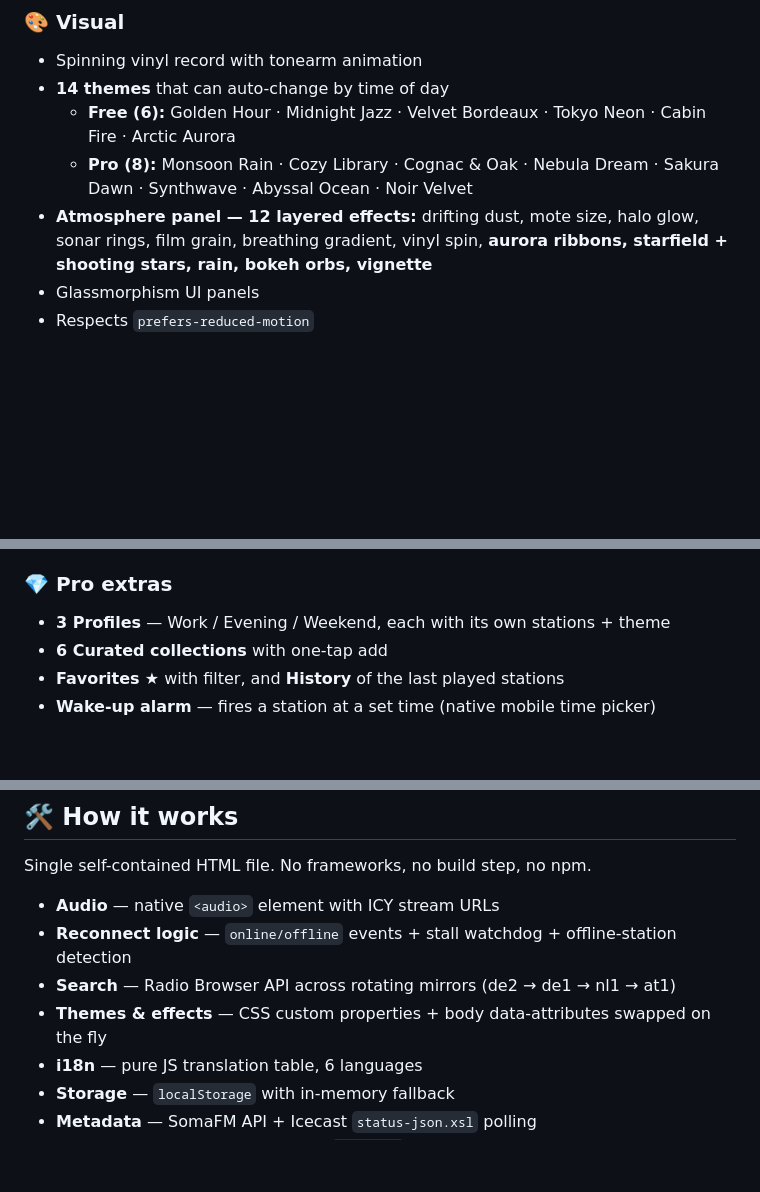
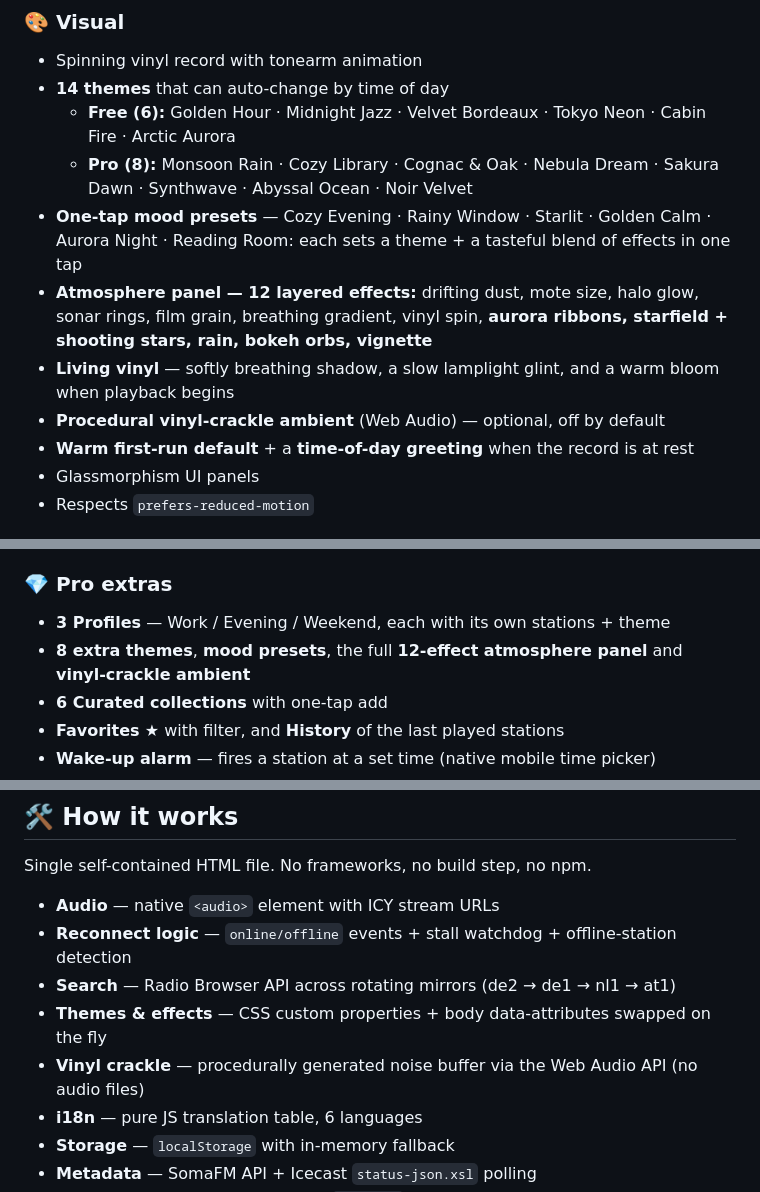
Before and after one commit to yypaziuk/lounge-player, a Markdown page: README.md, 3 parts joined by grey strips. Rendered like a GitHub page; blank space fills up the shorter version.

```diff
--- a/README.md
+++ b/README.md
@@ -30,7 +30,11 @@
 - **14 themes** that can auto-change by time of day
   - **Free (6):** Golden Hour · Midnight Jazz · Velvet Bordeaux · Tokyo Neon · Cabin Fire · Arctic Aurora
   - **Pro (8):** Monsoon Rain · Cozy Library · Cognac & Oak · Nebula Dream · Sakura Dawn · Synthwave · Abyssal Ocean · Noir Velvet
+- **One-tap mood presets** — Cozy Evening · Rainy Window · Starlit · Golden Calm · Aurora Night · Reading Room: each sets a theme + a tasteful blend of effects in one tap
 - **Atmosphere panel — 12 layered effects:** drifting dust, mote size, halo glow, sonar rings, film grain, breathing gradient, vinyl spin, **aurora ribbons, starfield + shooting stars, rain, bokeh orbs, vignette**
+- **Living vinyl** — softly breathing shadow, a slow lamplight glint, and a warm bloom when playback begins
+- **Procedural vinyl-crackle ambient** (Web Audio) — optional, off by default
+- **Warm first-run default** + a **time-of-day greeting** when the record is at rest
 - Glassmorphism UI panels
 - Respects `prefers-reduced-motion`
 
@@ -52,6 +56,7 @@
 
 ### 💎 Pro extras
 - **3 Profiles** — Work / Evening / Weekend, each with its own stations + theme
+- **8 extra themes**, **mood presets**, the full **12-effect atmosphere panel** and **vinyl-crackle ambient**
 - **6 Curated collections** with one-tap add
 - **Favorites** ★ with filter, and **History** of the last played stations
 - **Wake-up alarm** — fires a station at a set time (native mobile time picker)
@@ -110,6 +115,7 @@ Single self-contained HTML file. No frameworks, no build step, no npm.
 - **Reconnect logic** — `online/offline` events + stall watchdog + offline-station detection
 - **Search** — Radio Browser API across rotating mirrors (de2 → de1 → nl1 → at1)
 - **Themes & effects** — CSS custom properties + body data-attributes swapped on the fly
+- **Vinyl crackle** — procedurally generated noise buffer via the Web Audio API (no audio files)
 - **i18n** — pure JS translation table, 6 languages
 - **Storage** — `localStorage` with in-memory fallback
 - **Metadata** — SomaFM API + Icecast `status-json.xsl` polling
```
